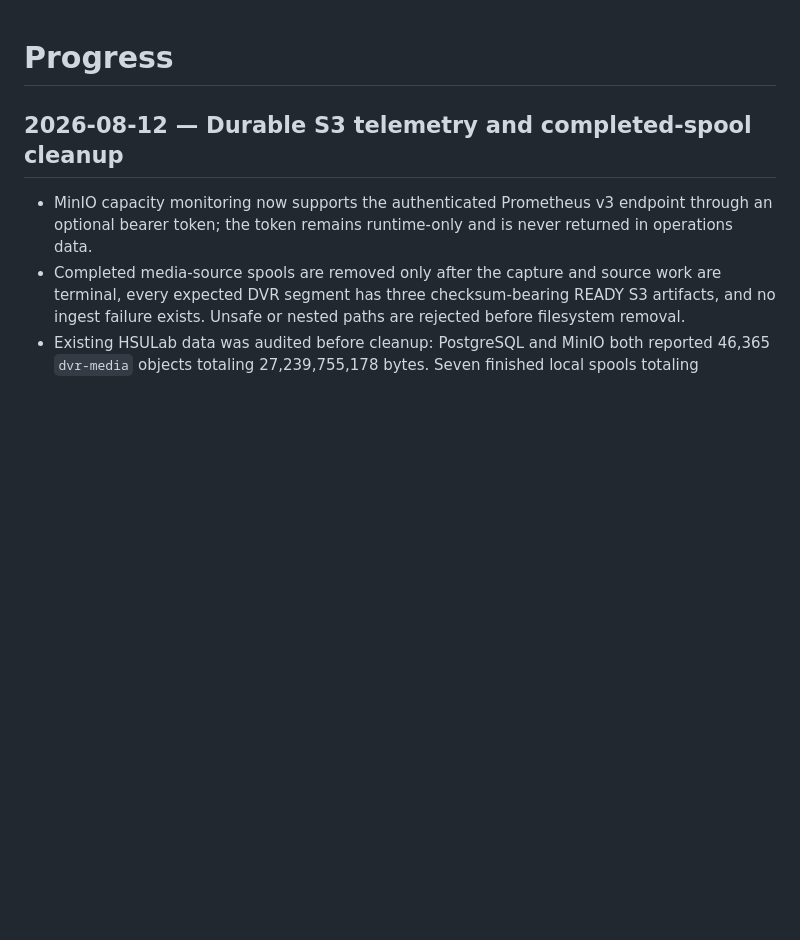
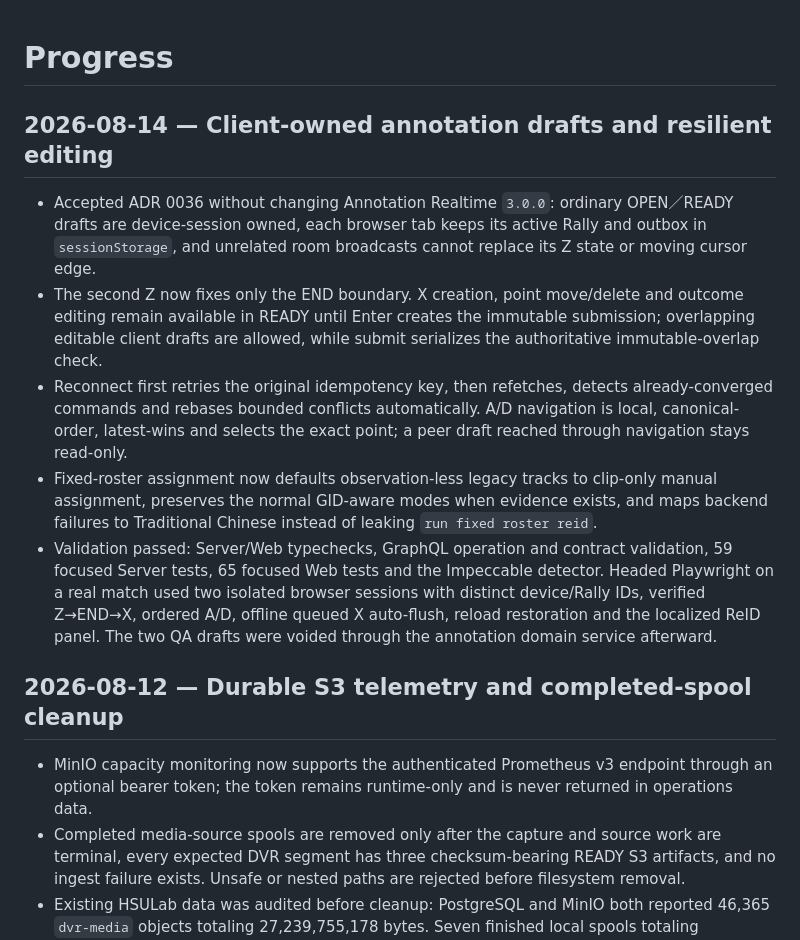
Before and after one commit to henry753951/volleyball-monitoring-ai, a Markdown page: docs/progress.md, the part around one of its changes. Rendered like a GitHub page; blank space fills up the shorter version.

Commit message:
docs(progress): record resilient annotation editing

```diff
--- a/docs/progress.md
+++ b/docs/progress.md
@@ -1,4 +1,24 @@
 # Progress
+
+## 2026-08-14 — Client-owned annotation drafts and resilient editing
+
+- Accepted ADR 0036 without changing Annotation Realtime `3.0.0`: ordinary OPEN／READY drafts are
+  device-session owned, each browser tab keeps its active Rally and outbox in `sessionStorage`, and
+  unrelated room broadcasts cannot replace its Z state or moving cursor edge.
+- The second Z now fixes only the END boundary. X creation, point move/delete and outcome editing
+  remain available in READY until Enter creates the immutable submission; overlapping editable
+  client drafts are allowed, while submit serializes the authoritative immutable-overlap check.
+- Reconnect first retries the original idempotency key, then refetches, detects already-converged
+  commands and rebases bounded conflicts automatically. A/D navigation is local, canonical-order,
+  latest-wins and selects the exact point; a peer draft reached through navigation stays read-only.
+- Fixed-roster assignment now defaults observation-less legacy tracks to clip-only manual
+  assignment, preserves the normal GID-aware modes when evidence exists, and maps backend failures
+  to Traditional Chinese instead of leaking `run fixed roster reid`.
+- Validation passed: Server/Web typechecks, GraphQL operation and contract validation, 59 focused
+  Server tests, 65 focused Web tests and the Impeccable detector. Headed Playwright on a real match
+  used two isolated browser sessions with distinct device/Rally IDs, verified Z→END→X, ordered A/D,
+  offline queued X auto-flush, reload restoration and the localized ReID panel. The two QA drafts
+  were voided through the annotation domain service afterward.
 
 ## 2026-08-12 — Durable S3 telemetry and completed-spool cleanup
 
```
Also changed, not shown: other parts of docs/progress.md (+7 -5 lines).
